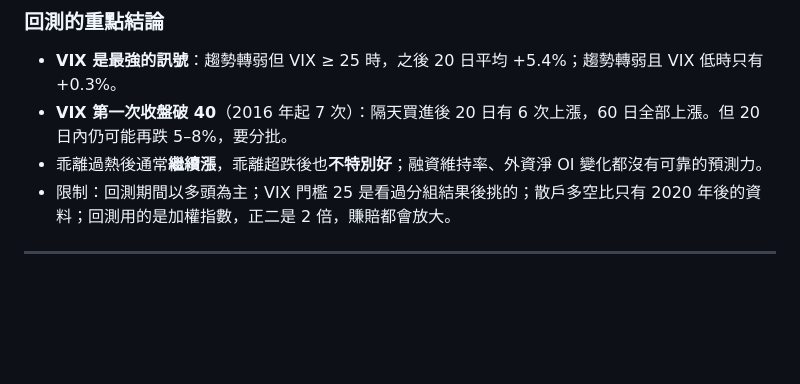
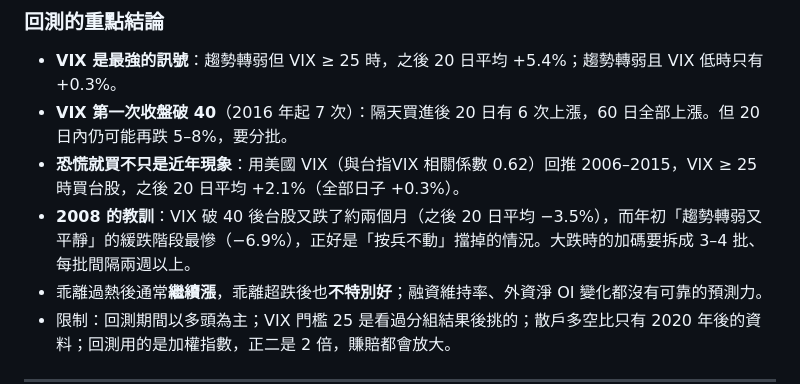
Before and after one commit to hpshtpedu/StockInfo, a Markdown page: README.md, the part around the change. Drawn GitHub-style; blank space fills up the shorter version.

Commit message:
README: US VIX check of 2006-2015 and the 2008 lesson
Co-Authored-By: Claude Opus 5.5 <noreply@anthropic.com>

```diff
--- a/README.md
+++ b/README.md
@@ -104,6 +104,8 @@
 
 - **VIX 是最強的訊號**：趨勢轉弱但 VIX ≥ 25 時，之後 20 日平均 +5.4%；趨勢轉弱且 VIX 低時只有 +0.3%。
 - **VIX 第一次收盤破 40**（2016 年起 7 次）：隔天買進後 20 日有 6 次上漲，60 日全部上漲。但 20 日內仍可能再跌 5–8%，要分批。
+- **恐慌就買不只是近年現象**：用美國 VIX（與台指VIX 相關係數 0.62）回推 2006–2015，VIX ≥ 25 時買台股，之後 20 日平均 +2.1%（全部日子 +0.3%）。
+- **2008 的教訓**：VIX 破 40 後台股又跌了約兩個月（之後 20 日平均 −3.5%），而年初「趨勢轉弱又平靜」的緩跌階段最慘（−6.9%），正好是「按兵不動」擋掉的情況。大跌時的加碼要拆成 3–4 批、每批間隔兩週以上。
 - 乖離過熱後通常**繼續漲**，乖離超跌後也**不特別好**；融資維持率、外資淨 OI 變化都沒有可靠的預測力。
 - 限制：回測期間以多頭為主；VIX 門檻 25 是看過分組結果後挑的；散戶多空比只有 2020 年後的資料；回測用的是加權指數，正二是 2 倍，賺賠都會放大。
 
```
